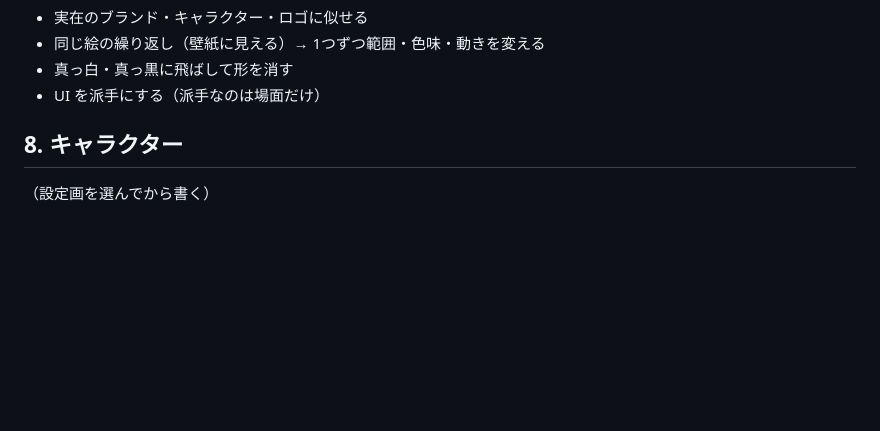
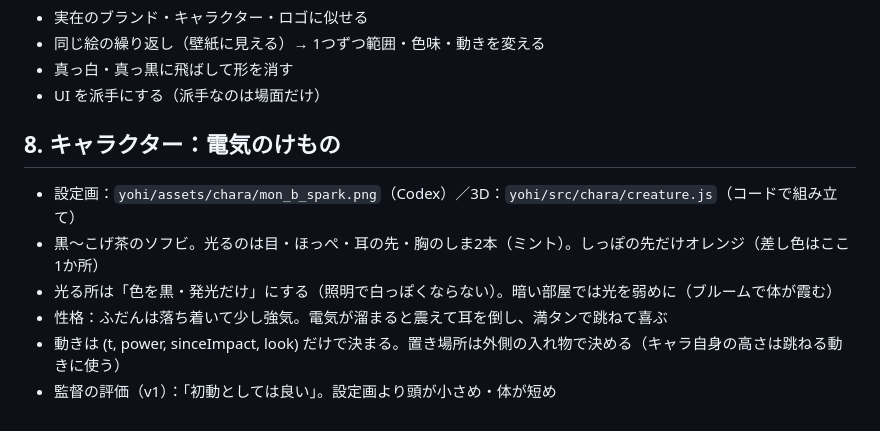
Before and after one commit to y-tst-i/ClaudecodeHDML-, a Markdown page: yohi/docs/WORLD.md, the part around the change. GitHub-like rendering; blank space fills up the shorter version.

Commit message:
WORLD.md: character section (electric creature)
Co-Authored-By: Claude Opus 5.5 <noreply@anthropic.com>
Claude-Session: https://claude.ai/code/session_01ATkeZDM4SbvwP9ptJdATg4

```diff
--- a/yohi/docs/WORLD.md
+++ b/yohi/docs/WORLD.md
@@ -50,5 +50,10 @@
 - 真っ白・真っ黒に飛ばして形を消す
 - UI を派手にする（派手なのは場面だけ）
 
-## 8. キャラクター
-（設定画を選んでから書く）
+## 8. キャラクター：電気のけもの
+- 設定画：`yohi/assets/chara/mon_b_spark.png`（Codex）／3D：`yohi/src/chara/creature.js`（コードで組み立て）
+- 黒〜こげ茶のソフビ。光るのは目・ほっぺ・耳の先・胸のしま2本（ミント）。しっぽの先だけオレンジ（差し色はここ1か所）
+- 光る所は「色を黒・発光だけ」にする（照明で白っぽくならない）。暗い部屋では光を弱めに（ブルームで体が霞む）
+- 性格：ふだんは落ち着いて少し強気。電気が溜まると震えて耳を倒し、満タンで跳ねて喜ぶ
+- 動きは (t, power, sinceImpact, look) だけで決まる。置き場所は外側の入れ物で決める（キャラ自身の高さは跳ねる動きに使う）
+- 監督の評価（v1）：「初動としては良い」。設定画より頭が小さめ・体が短め
```
